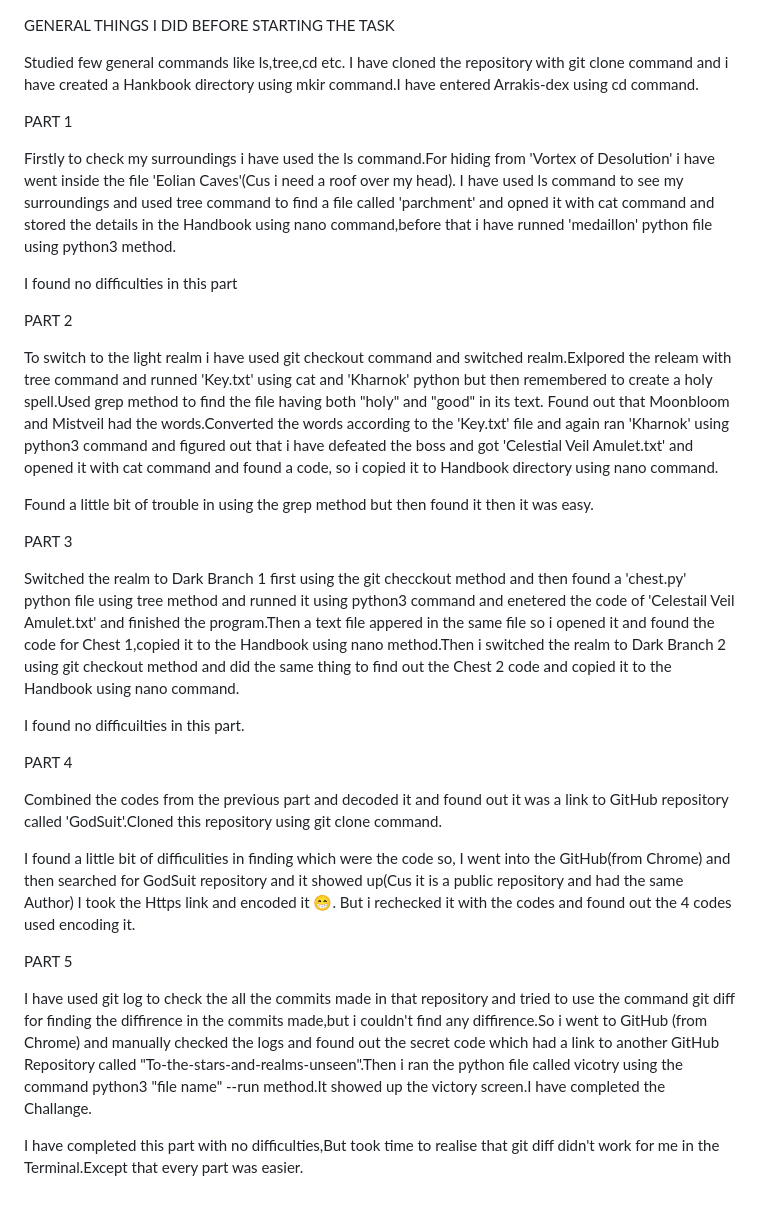
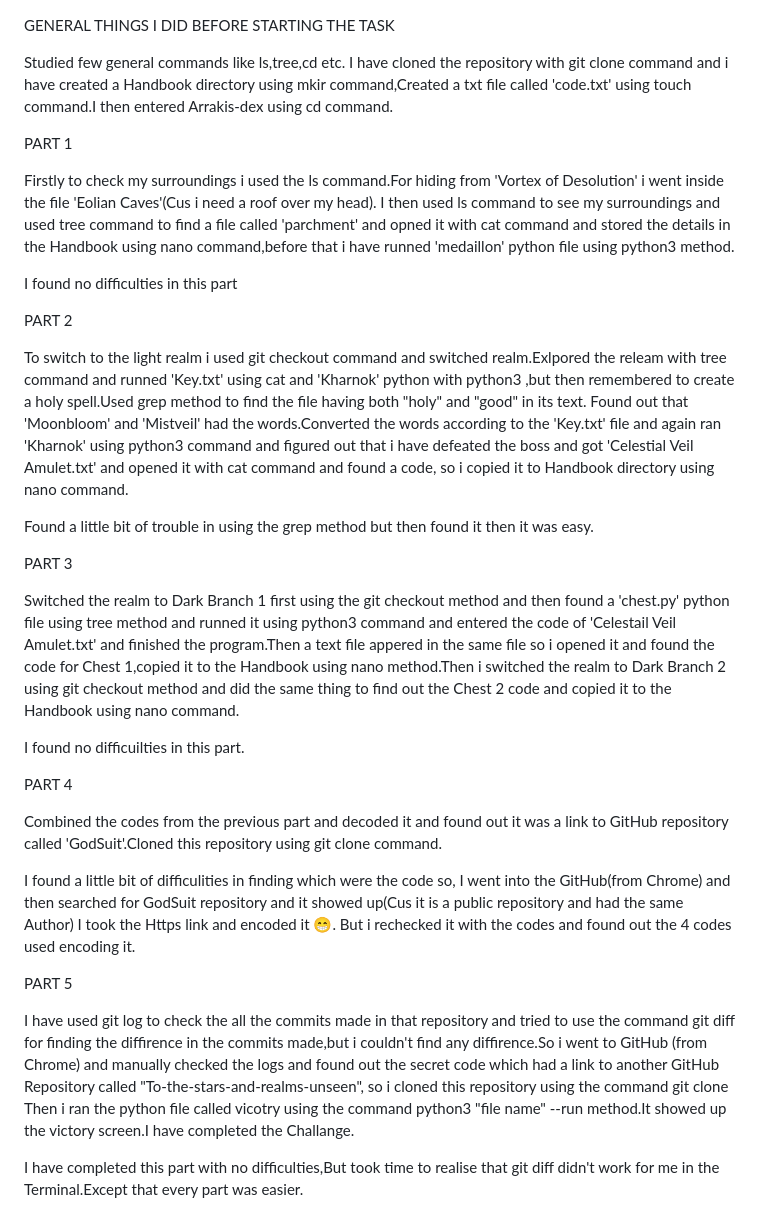
Before and after one commit to Pranav-coder-yes/amfoss-tasks, a Markdown page: Task-02/Arrakis-dex/README.md, the part around the change. Rendered like a GitHub page.

```diff
--- a/Task-02/Arrakis-dex/README.md
+++ b/Task-02/Arrakis-dex/README.md
@@ -2,22 +2,22 @@ GENERAL THINGS I DID BEFORE STARTING THE TASK
 
 
 Studied few general commands like ls,tree,cd etc.
-I have cloned the repository with git clone command and i have created a Hankbook directory using mkir command.I have entered Arrakis-dex using cd command.
+I have cloned the repository with git clone command and i have created a Handbook directory using mkir command,Created a txt file called 'code.txt' using touch command.I then entered Arrakis-dex using cd command.
 
 
 PART 1
 
 
-Firstly to check my surroundings i have used the ls command.For hiding from 'Vortex of Desolution' i have went inside the file 'Eolian Caves'(Cus i need a roof over my head).
-I have used ls command to see my surroundings and used tree command to find a file called 'parchment' and opned it with cat command and stored the details in the Handbook using nano command,before that i have runned 'medaillon' python file using python3 method.
+Firstly to check my surroundings i used the ls command.For hiding from 'Vortex of Desolution' i went inside the file 'Eolian Caves'(Cus i need a roof over my head).
+I then used ls command to see my surroundings and used tree command to find a file called 'parchment' and opned it with cat command and stored the details in the Handbook using nano command,before that i have runned 'medaillon' python file using python3 method.
 
 I found no difficulties in this part
 
 
 PART 2
 
-To switch to the light realm i have used git checkout command and switched realm.Exlpored the releam with tree command and runned 'Key.txt' using cat and 'Kharnok' python but then remembered to create a holy spell.Used grep method to find the file having both "holy" and "good" in its text.
-Found out that Moonbloom and Mistveil had the words.Converted the words according to the 'Key.txt' file and again ran 'Kharnok' using python3 command and figured out that i have defeated the boss and got 'Celestial Veil Amulet.txt' and opened it with cat command and found a code, so i copied it to Handbook directory using nano command.
+To switch to the light realm i used git checkout command and switched realm.Exlpored the releam with tree command and runned 'Key.txt' using cat and 'Kharnok' python with python3 ,but then remembered to create a holy spell.Used grep method to find the file having both "holy" and "good" in its text.
+Found out that 'Moonbloom' and 'Mistveil' had the words.Converted the words according to the 'Key.txt' file and again ran 'Kharnok' using python3 command and figured out that i have defeated the boss and got 'Celestial Veil Amulet.txt' and opened it with cat command and found a code, so i copied it to Handbook directory using nano command.
 
 Found a little bit of trouble in using the grep method but then found it then it was easy.
 
@@ -25,7 +25,7 @@ Found a little bit of trouble in using the grep method but then found it then it
 PART 3
 
 
-Switched the realm to Dark Branch 1 first using the git checckout method and then found a 'chest.py' python file using tree method and runned it using python3 command and enetered the code of 'Celestail Veil Amulet.txt' and finished the program.Then a text file appered in the same file so i opened it and found the code for Chest 1,copied it to the Handbook using nano method.Then i switched the realm to Dark Branch 2 using git checkout method and did the same thing to find out the Chest 2 code and copied it to the Handbook using nano command.
+Switched the realm to Dark Branch 1 first using the git checkout method and then found a 'chest.py' python file using tree method and runned it using python3 command and entered the code of 'Celestail Veil Amulet.txt' and finished the program.Then a text file appered in the same file so i opened it and found the code for Chest 1,copied it to the Handbook using nano method.Then i switched the realm to Dark Branch 2 using git checkout method and did the same thing to find out the Chest 2 code and copied it to the Handbook using nano command.
 
 I found no difficuilties in this part.
 
@@ -42,7 +42,7 @@ But i rechecked it with the codes and found out the 4 codes used encoding it.
 PART 5
 
 
-I have used git log to check the all the commits made in that repository and tried to use the command git diff for finding the diffirence in the commits made,but i couldn't find any diffirence.So i went to GitHub (from Chrome) and manually checked the logs and found out the secret code which had a link to another GitHub Repository called "To-the-stars-and-realms-unseen".Then i ran the python file called vicotry using the command python3 "file name" --run method.It showed up the victory screen.I have completed the Challange.
+I have used git log to check the all the commits made in that repository and tried to use the command git diff for finding the diffirence in the commits made,but i couldn't find any diffirence.So i went to GitHub (from Chrome) and manually checked the logs and found out the secret code which had a link to another GitHub Repository called "To-the-stars-and-realms-unseen", so i cloned this repository using the command git clone Then i ran the python file called vicotry using the command python3 "file name" --run method.It showed up the victory screen.I have completed the Challange.
 
 I have completed this part with no difficulties,But took time to realise that git diff didn't work for me in the Terminal.Except that every part was easier.
 
```
